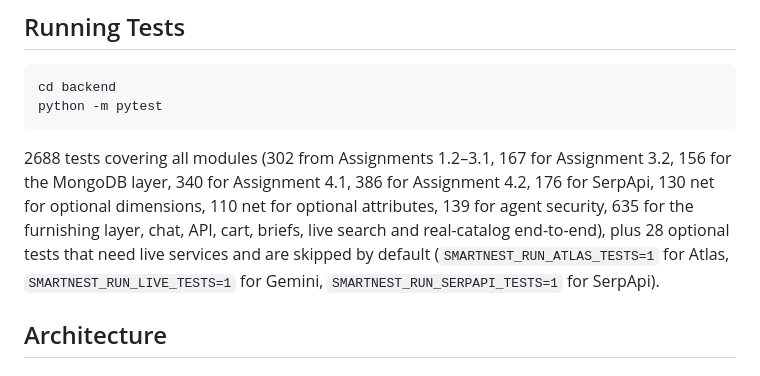
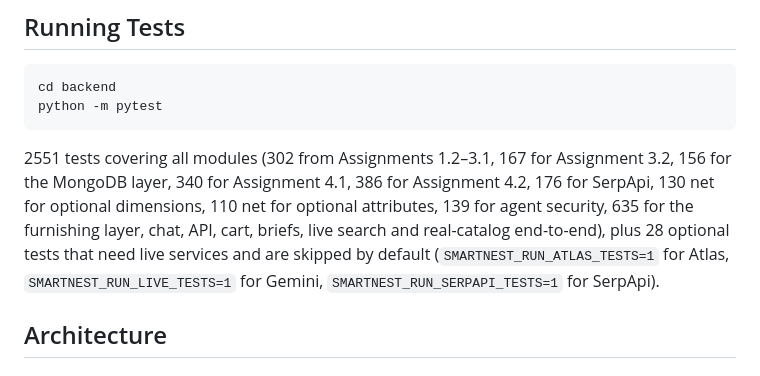
Before and after one commit to SimranS2875/SmartNest, a Markdown page: backend/README.md, the part around the change. Rendered like a GitHub page.

````diff
--- a/backend/README.md
+++ b/backend/README.md
@@ -147,7 +147,7 @@ cd backend
 python -m pytest
 ```
 
-2688 tests covering all modules (302 from Assignments 1.2–3.1, 167 for Assignment 3.2, 156 for the MongoDB layer, 340 for Assignment 4.1, 386 for Assignment 4.2, 176 for SerpApi, 130 net for optional dimensions, 110 net for optional attributes, 139 for agent security, 635 for the furnishing layer, chat, API, cart, briefs, live search and real-catalog end-to-end), plus 28 optional tests that need live services and are skipped by default (`SMARTNEST_RUN_ATLAS_TESTS=1` for Atlas, `SMARTNEST_RUN_LIVE_TESTS=1` for Gemini, `SMARTNEST_RUN_SERPAPI_TESTS=1` for SerpApi).
+2551 tests covering all modules (302 from Assignments 1.2–3.1, 167 for Assignment 3.2, 156 for the MongoDB layer, 340 for Assignment 4.1, 386 for Assignment 4.2, 176 for SerpApi, 130 net for optional dimensions, 110 net for optional attributes, 139 for agent security, 635 for the furnishing layer, chat, API, cart, briefs, live search and real-catalog end-to-end), plus 28 optional tests that need live services and are skipped by default (`SMARTNEST_RUN_ATLAS_TESTS=1` for Atlas, `SMARTNEST_RUN_LIVE_TESTS=1` for Gemini, `SMARTNEST_RUN_SERPAPI_TESTS=1` for SerpApi).
 
 ## Architecture
 
````
Also changed, not shown: README.md (+14 -15 lines), docs/screenshots/agents-dark.png, docs/screenshots/budget-dark.png, docs/screenshots/cart-light.png, docs/screenshots/plan-dark.png, docs/screenshots/themed-dark.png, docs/screenshots/tight-budget-light.png.
